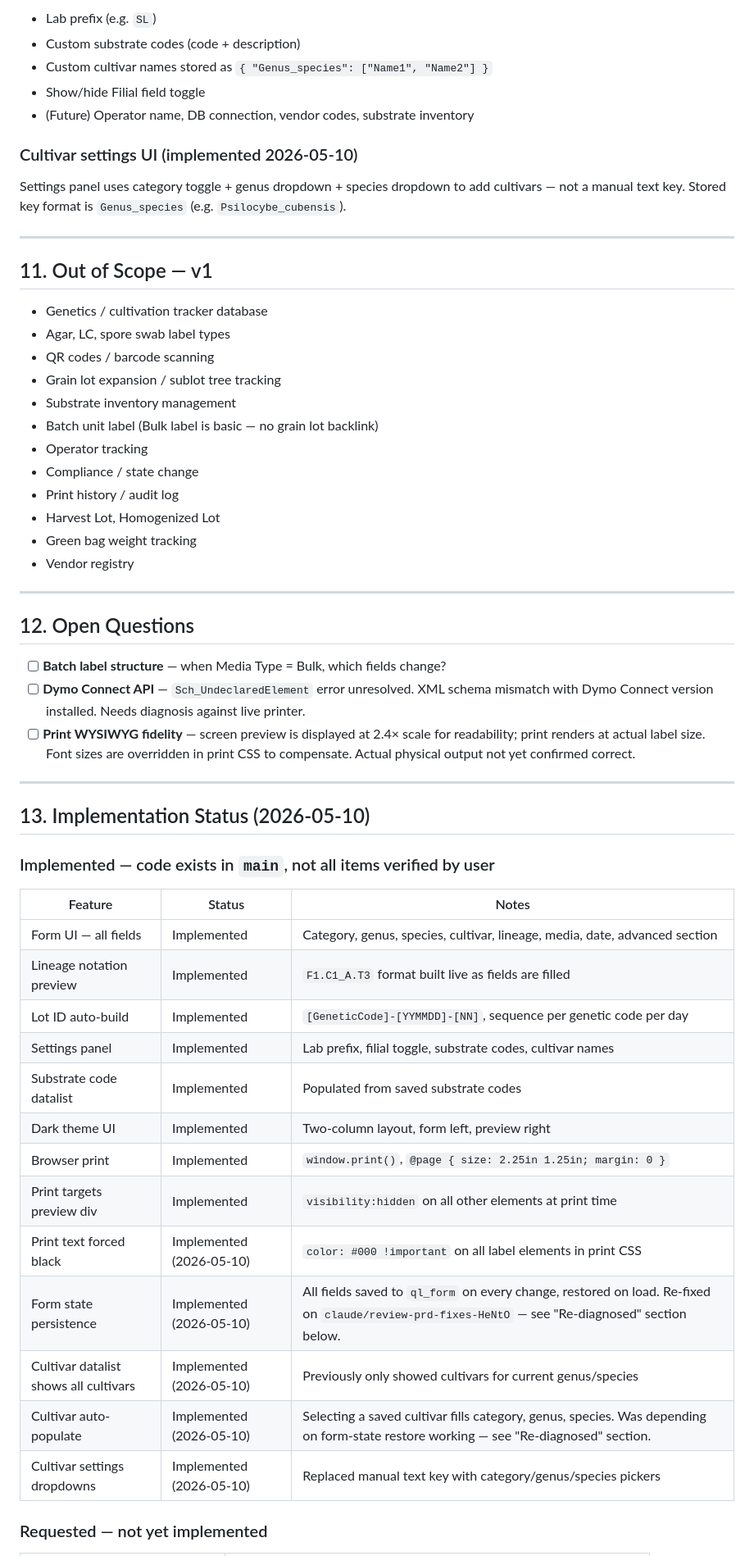
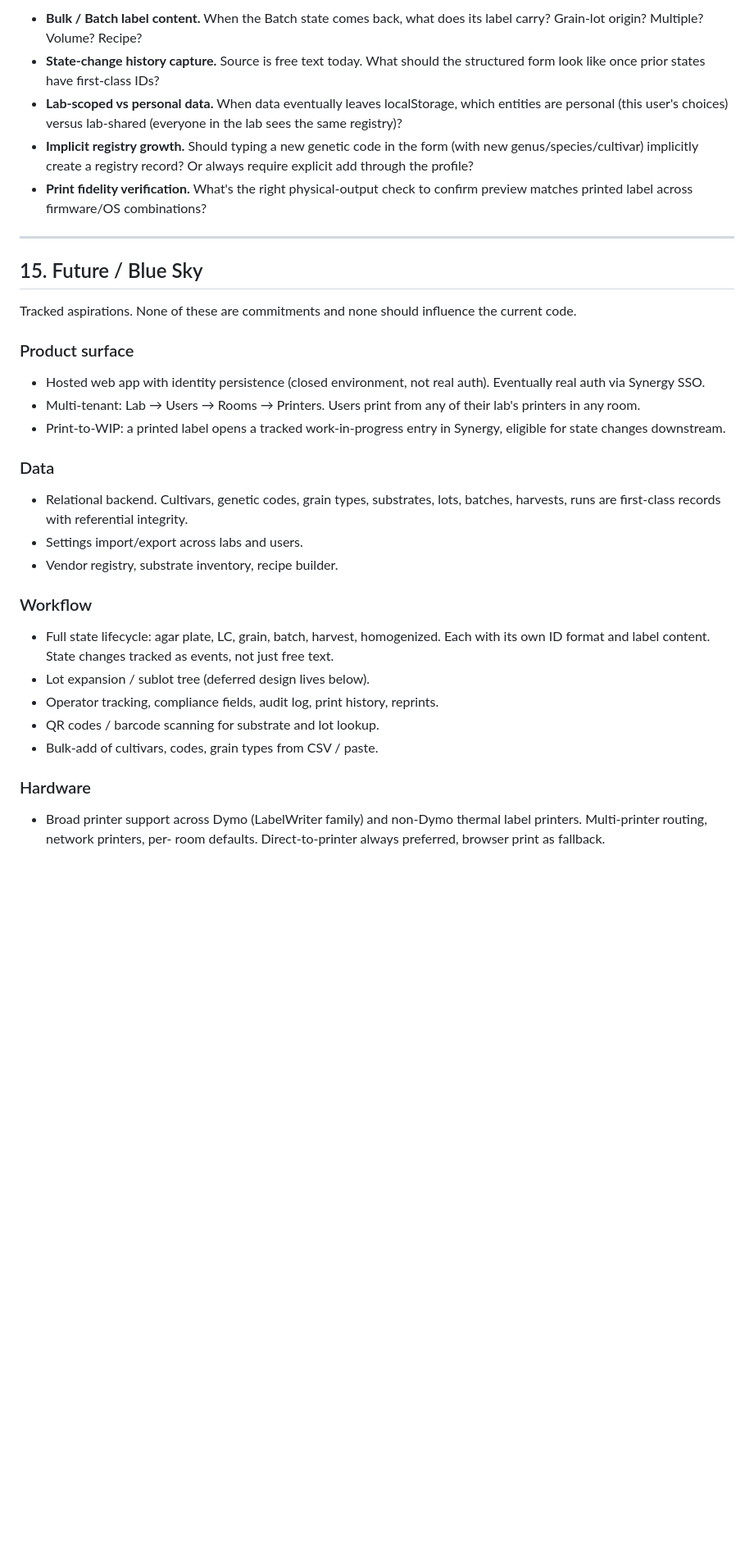
Before and after one commit to notafeature/quickLabel, a Markdown page: PRD.md, the part around one of its changes. Shown at 82% size. GitHub-like rendering; blank space fills up the shorter version.

```diff
--- a/PRD.md
+++ b/PRD.md
@@ -272,64 +306,56 @@ Landscape. Minimal margin. Four zones — typography TBD from mockups.
 
-- Lab prefix (e.g. `SL`)
-- Custom substrate codes (code + description)
-- Custom cultivar names stored as `{ "Genus_species": ["Name1", "Name2"] }`
-- Show/hide Filial field toggle
-- (Future) Operator name, DB connection, vendor codes, substrate inventory
-
-### Cultivar settings UI (implemented 2026-05-10)
-Settings panel uses category toggle + genus dropdown + species dropdown to add
-cultivars — not a manual text key. Stored key format is `Genus_species`
-(e.g. `Psilocybe_cubensis`).
+- **Bulk / Batch label content.** When the Batch state comes back, what
+  does its label carry? Grain-lot origin? Multiple? Volume? Recipe?
+- **State-change history capture.** Source is free text today. What should
+  the structured form look like once prior states have first-class IDs?
+- **Lab-scoped vs personal data.** When data eventually leaves
+  localStorage, which entities are personal (this user's choices) versus
+  lab-shared (everyone in the lab sees the same registry)?
+- **Implicit registry growth.** Should typing a new genetic code in the
+  form (with new genus/species/cultivar) implicitly create a registry
+  record? Or always require explicit add through the profile?
+- **Print fidelity verification.** What's the right physical-output check
+  to confirm preview matches printed label across firmware/OS combinations?
 
 ---
 
-## 11. Out of Scope — v1
+## 15. Future / Blue Sky
 
-- Genetics / cultivation tracker database
-- Agar, LC, spore swab label types
-- QR codes / barcode scanning
-- Grain lot expansion / sublot tree tracking
-- Substrate inventory management
-- Batch unit label (Bulk label is basic — no grain lot backlink)
-- Operator tracking
-- Compliance / state change
-- Print history / audit log
-- Harvest Lot, Homogenized Lot
-- Green bag weight tracking
-- Vendor registry
+Tracked aspirations. None of these are commitments and none should
+influence the current code.
 
----
+### Product surface
 
-## 12. Open Questions
+- Hosted web app with identity persistence (closed environment, not real
+  auth). Eventually real auth via Synergy SSO.
+- Multi-tenant: Lab → Users → Rooms → Printers. Users print from any of
+  their lab's printers in any room.
+- Print-to-WIP: a printed label opens a tracked work-in-progress entry in
+  Synergy, eligible for state changes downstream.
 
-- [ ] **Batch label structure** — when Media Type = Bulk, which fields change?
-- [ ] **Dymo Connect API** — `Sch_UndeclaredElement` error unresolved. XML schema
-      mismatch with Dymo Connect version installed. Needs diagnosis against live printer.
-- [ ] **Print WYSIWYG fidelity** — screen preview is displayed at 2.4× scale for
-      readability; print renders at actual label size. Font sizes are overridden in
-      print CSS to compensate. Actual physical output not yet confirmed correct.
+### Data
 
----
+- Relational backend. Cultivars, genetic codes, grain types, substrates,
+  lots, batches, harvests, runs are first-class records with referential
+  integrity.
+- Settings import/export across labs and users.
+- Vendor registry, substrate inventory, recipe builder.
 
-## 13. Implementation Status (2026-05-10)
+### Workflow
 
-### Implemented — code exists in `main`, not all items verified by user
+- Full state lifecycle: agar plate, LC, grain, batch, harvest, homogenized.
+  Each with its own ID format and label content. State changes tracked as
+  events, not just free text.
+- Lot expansion / sublot tree (deferred design lives below).
+- Operator tracking, compliance fields, audit log, print history,
+  reprints.
+- QR codes / barcode scanning for substrate and lot lookup.
+- Bulk-add of cultivars, codes, grain types from CSV / paste.
 
-| Feature | Status | Notes |
-|---------|--------|-------|
-| Form UI — all fields | Implemented | Category, genus, species, cultivar, lineage, media, date, advanced section |
-| Lineage notation preview | Implemented | `F1.C1_A.T3` format built live as fields are filled |
-| Lot ID auto-build | Implemented | `[GeneticCode]-[YYMMDD]-[NN]`, sequence per genetic code per day |
-| Settings panel | Implemented | Lab prefix, filial toggle, substrate codes, cultivar names |
-| Substrate code datalist | Implemented | Populated from saved substrate codes |
-| Dark theme UI | Implemented | Two-column layout, form left, preview right |
-| Browser print | Implemented | `window.print()`, `@page { size: 2.25in 1.25in; margin: 0 }` |
-| Print targets preview div | Implemented | `visibility:hidden` on all other elements at print time |
-| Print text forced black | Implemented (2026-05-10) | `color: #000 !important` on all label elements in print CSS |
-| Form state persistence | Implemented (2026-05-10) | All fields saved to `ql_form` on every change, restored on load. Re-fixed on `claude/review-prd-fixes-HeNtO` — see "Re-diagnosed" section below. |
-| Cultivar datalist shows all cultivars | Implemented (2026-05-10) | Previously only showed cultivars for current genus/species |
-| Cultivar auto-populate | Implemented (2026-05-10) | Selecting a saved cultivar fills category, genus, species. Was depending on form-state restore working — see "Re-diagnosed" section. |
-| Cultivar settings dropdowns | Implemented (2026-05-10) | Replaced manual text key with category/genus/species pickers |
+### Hardware
 
-### Requested — not yet implemented
+- Broad printer support across Dymo (LabelWriter family) and non-Dymo
+  thermal label printers. Multi-printer routing, network printers, per-
+  room defaults. Direct-to-printer always preferred, browser print as
+  fallback.
 
```
Also changed, not shown: other parts of PRD.md (+233 -220 lines), CHANGELOG.md (added, +84 -0 lines).
